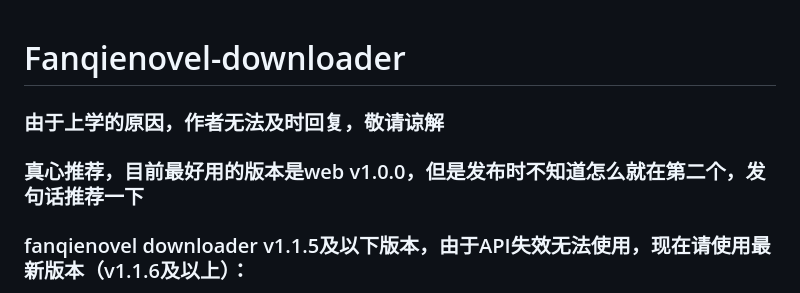
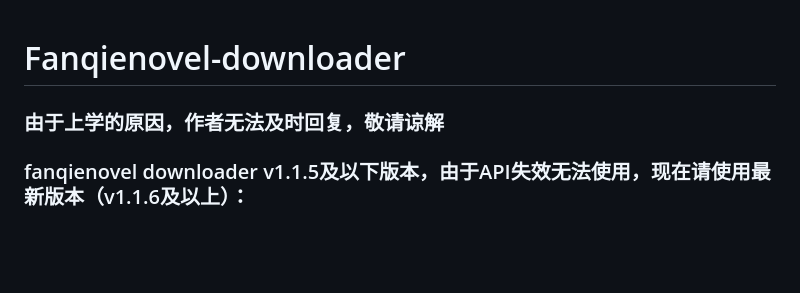
Before and after one commit to ying-ck/fanqienovel-downloader, a Markdown page: README.md, the part around the change. Rendered like a GitHub page; blank space fills up the shorter version.

```diff
--- a/README.md
+++ b/README.md
@@ -2,7 +2,6 @@
 
 
 ### 由于上学的原因，作者无法及时回复，敬请谅解
-### 真心推荐，目前最好用的版本是web v1.0.0，但是发布时不知道怎么就在第二个，发句话推荐一下
 ### fanqienovel downloader v1.1.5及以下版本，由于API失效无法使用，现在请使用最新版本（v1.1.6及以上）：
 
 下载番茄小说，通过Python实现
```
